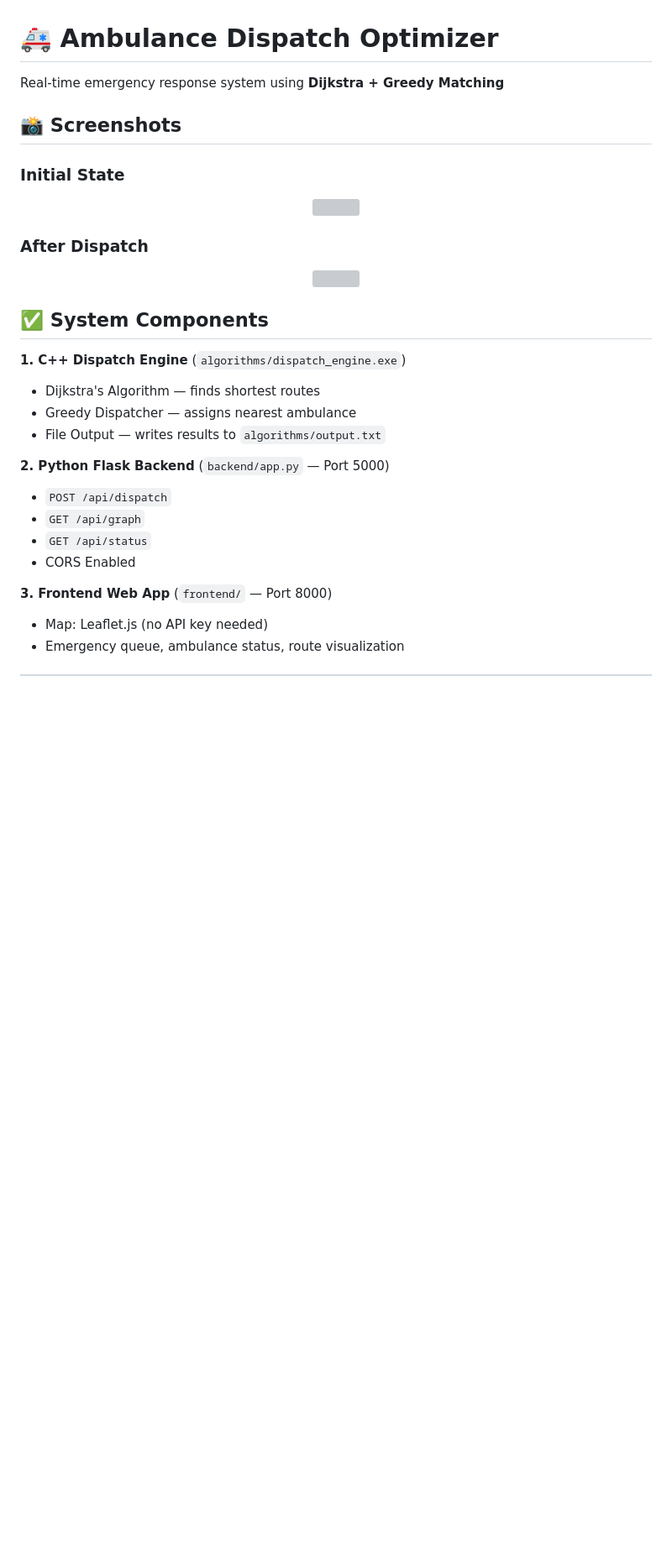
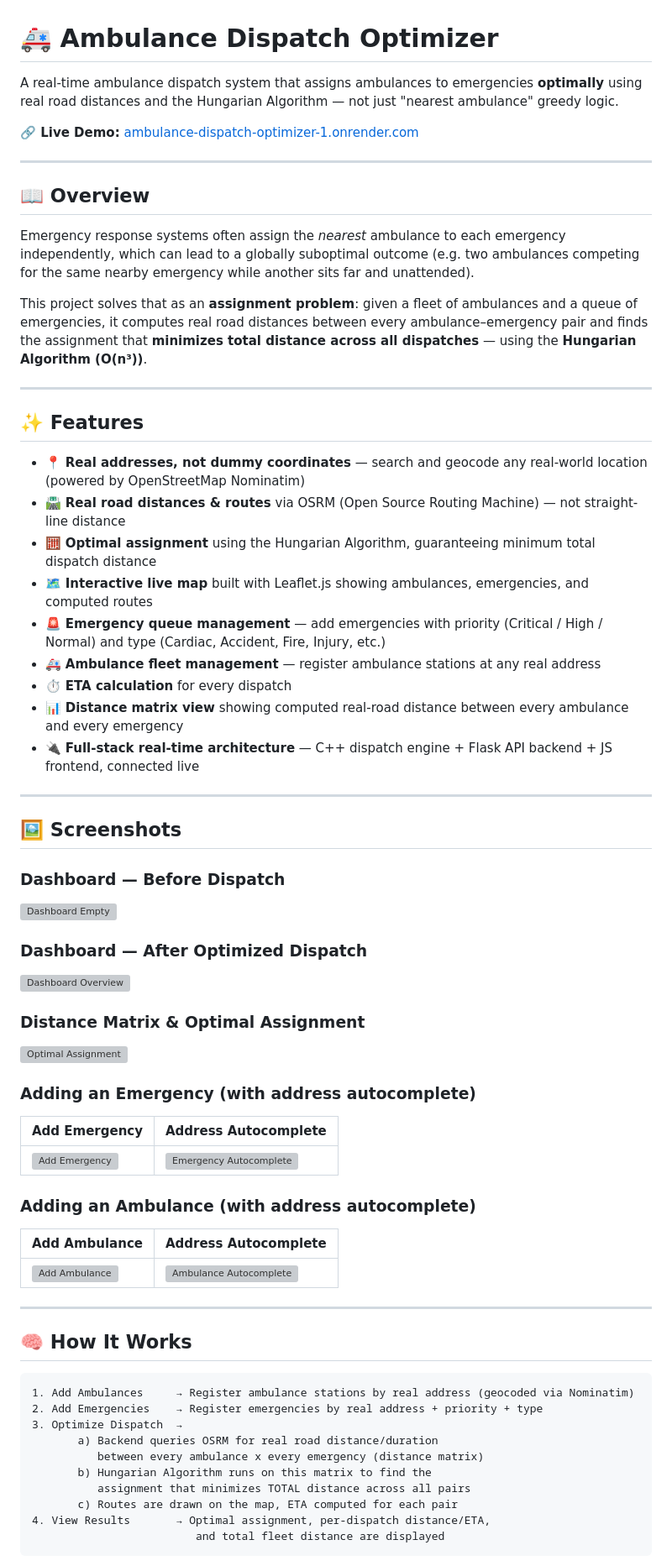
Before and after one commit to sukhijashivam/Ambulance-Dispatch-Optimizer, a Markdown page: README.md, the part around one of its changes. Shown at 84% size. Drawn GitHub-style; blank space fills up the shorter version; grey boxes are pictures that could not be loaded.

Commit message:
Revise README for improved project documentation
Updated README to enhance clarity and detail about the ambulance dispatch system, including features, usage instructions, and project structure.

```diff
--- a/README.md
+++ b/README.md
@@ -1,34 +1,67 @@
 # 🚑 Ambulance Dispatch Optimizer
 
-Real-time emergency response system using **Dijkstra + Greedy Matching**
+A real-time ambulance dispatch system that assigns ambulances to emergencies **optimally** using real road distances and the Hungarian Algorithm — not just "nearest ambulance" greedy logic.
+
+**🔗 Live Demo:** [ambulance-dispatch-optimizer-1.onrender.com](https://ambulance-dispatch-optimizer-1.onrender.com/)
 
 
-## 📸 Screenshots
+---
 
-### Initial State
-<p align="center">
-  <img src="https://github.com/sukhijashivam/Ambulance-Dispatch-Optimizer/blob/main/screenshots/Screenshot%202026-04-29%20235140.png" width="700"/>
-</p>
+## 📖 Overview
 
-### After Dispatch
-<p align="center">
-  <img src="https://github.com/sukhijashivam/Ambulance-Dispatch-Optimizer/blob/main/screenshots/Screenshot%202026-04-29%20235154.png" width="700"/>
-</p>
+Emergency response systems often assign the *nearest* ambulance to each emergency independently, which can lead to a globally suboptimal outcome (e.g. two ambulances competing for the same nearby emergency while another sits far and unattended).
 
+This project solves that as an **assignment problem**: given a fleet of ambulances and a queue of emergencies, it computes real road distances between every ambulance–emergency pair and finds the assignment that **minimizes total distance across all dispatches** — using the **Hungarian Algorithm (O(n³))**.
 
-## ✅ System Components
+---
 
-**1. C++ Dispatch Engine** (`algorithms/dispatch_engine.exe`)
-- Dijkstra's Algorithm — finds shortest routes
-- Greedy Dispatcher — assigns nearest ambulance
-- File Output — writes results to `algorithms/output.txt`
+## ✨ Features
 
-**2. Python Flask Backend** (`backend/app.py` — Port 5000)
-- `POST /api/dispatch`
-- `GET /api/graph`
-- `GET /api/status`
-- CORS Enabled
+- 📍 **Real addresses, not dummy coordinates** — search and geocode any real-world location (powered by OpenStreetMap Nominatim)
+- 🛣️ **Real road distances & routes** via OSRM (Open Source Routing Machine) — not straight-line distance
+- 🧮 **Optimal assignment** using the Hungarian Algorithm, guaranteeing minimum total dispatch distance
+- 🗺️ **Interactive live map** built with Leaflet.js showing ambulances, emergencies, and computed routes
+- 🚨 **Emergency queue management** — add emergencies with priority (Critical / High / Normal) and type (Cardiac, Accident, Fire, Injury, etc.)
+- 🚑 **Ambulance fleet management** — register ambulance stations at any real address
+- ⏱️ **ETA calculation** for every dispatch
+- 📊 **Distance matrix view** showing computed real-road distance between every ambulance and every emergency
+- 🔌 **Full-stack real-time architecture** — C++ dispatch engine + Flask API backend + JS frontend, connected live
 
-**3. Frontend Web App** (`frontend/` — Port 8000)
-- Map: Leaflet.js (no API key needed)
-- Emergency queue, ambulance status, route visualization
+---
+
+## 🖼️ Screenshots
+
+### Dashboard — Before Dispatch
+![Dashboard Empty](screenshots/dashboard-empty.png)
+
+### Dashboard — After Optimized Dispatch
+![Dashboard Overview](screenshots/dashboard-overview.png)
+
+### Distance Matrix & Optimal Assignment
+![Optimal Assignment](screenshots/optimal-assignment.png)
+
+### Adding an Emergency (with address autocomplete)
+| Add Emergency | Address Autocomplete |
+|---|---|
+| ![Add Emergency](screenshots/add-emergency.png) | ![Emergency Autocomplete](screenshots/emergency-autocomplete.png) |
+
+### Adding an Ambulance (with address autocomplete)
+| Add Ambulance | Address Autocomplete |
+|---|---|
+| ![Add Ambulance](screenshots/add-ambulance.png) | ![Ambulance Autocomplete](screenshots/ambulance-autocomplete.png) |
+
+---
+
+## 🧠 How It Works
+
+    1. Add Ambulances     → Register ambulance stations by real address (geocoded via Nominatim)
+    2. Add Emergencies    → Register emergencies by real address + priority + type
+    3. Optimize Dispatch  →
+           a) Backend queries OSRM for real road distance/duration
+              between every ambulance x every emergency (distance matrix)
+           b) Hungarian Algorithm runs on this matrix to find the
+              assignment that minimizes TOTAL distance across all pairs
+           c) Routes are drawn on the map, ETA computed for each pair
+    4. View Results       → Optimal assignment, per-dispatch distance/ETA,
+                             and total fleet distance are displayed
+
```
Also changed, not shown: other parts of README.md (+46 -99 lines).
